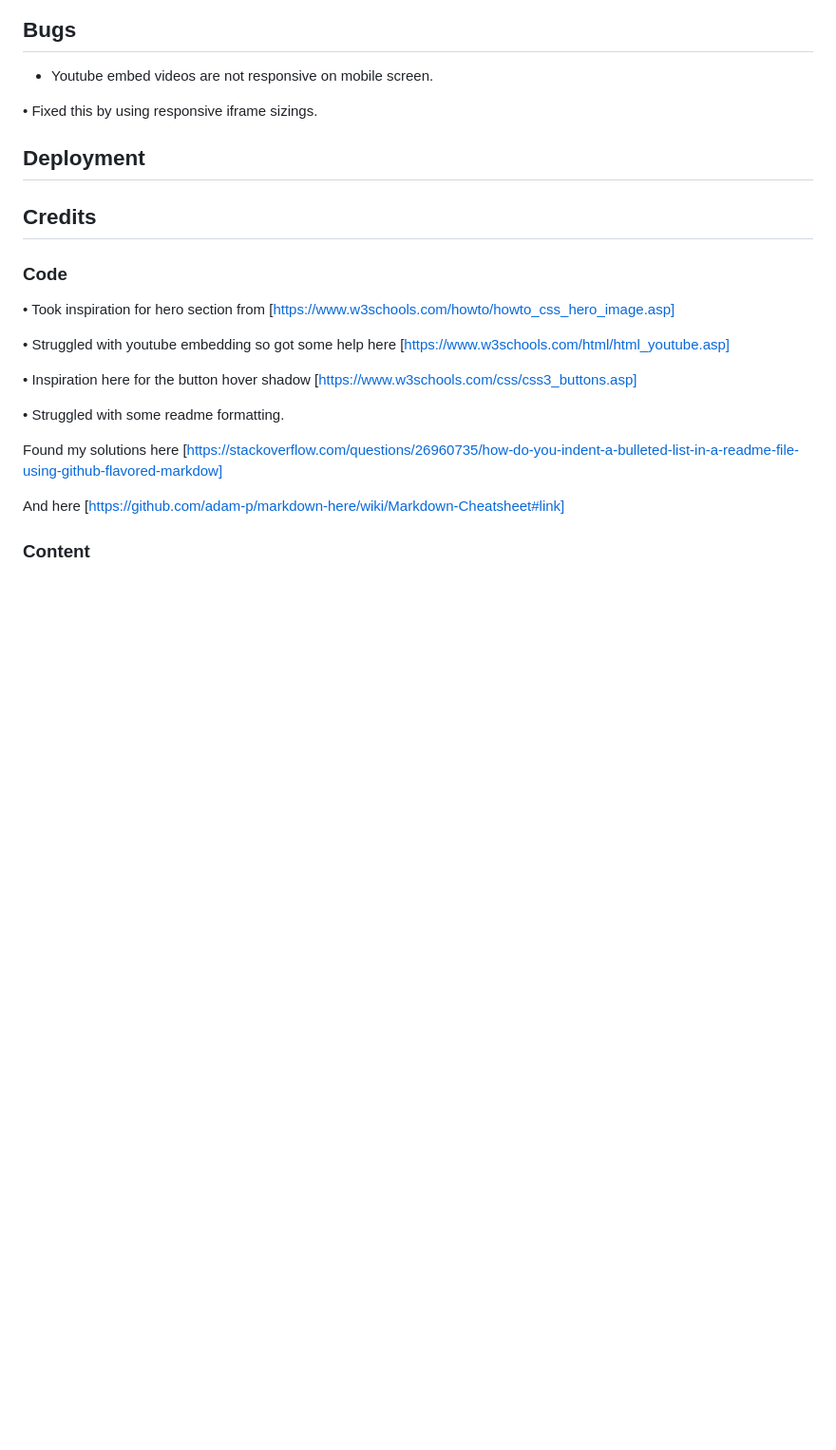
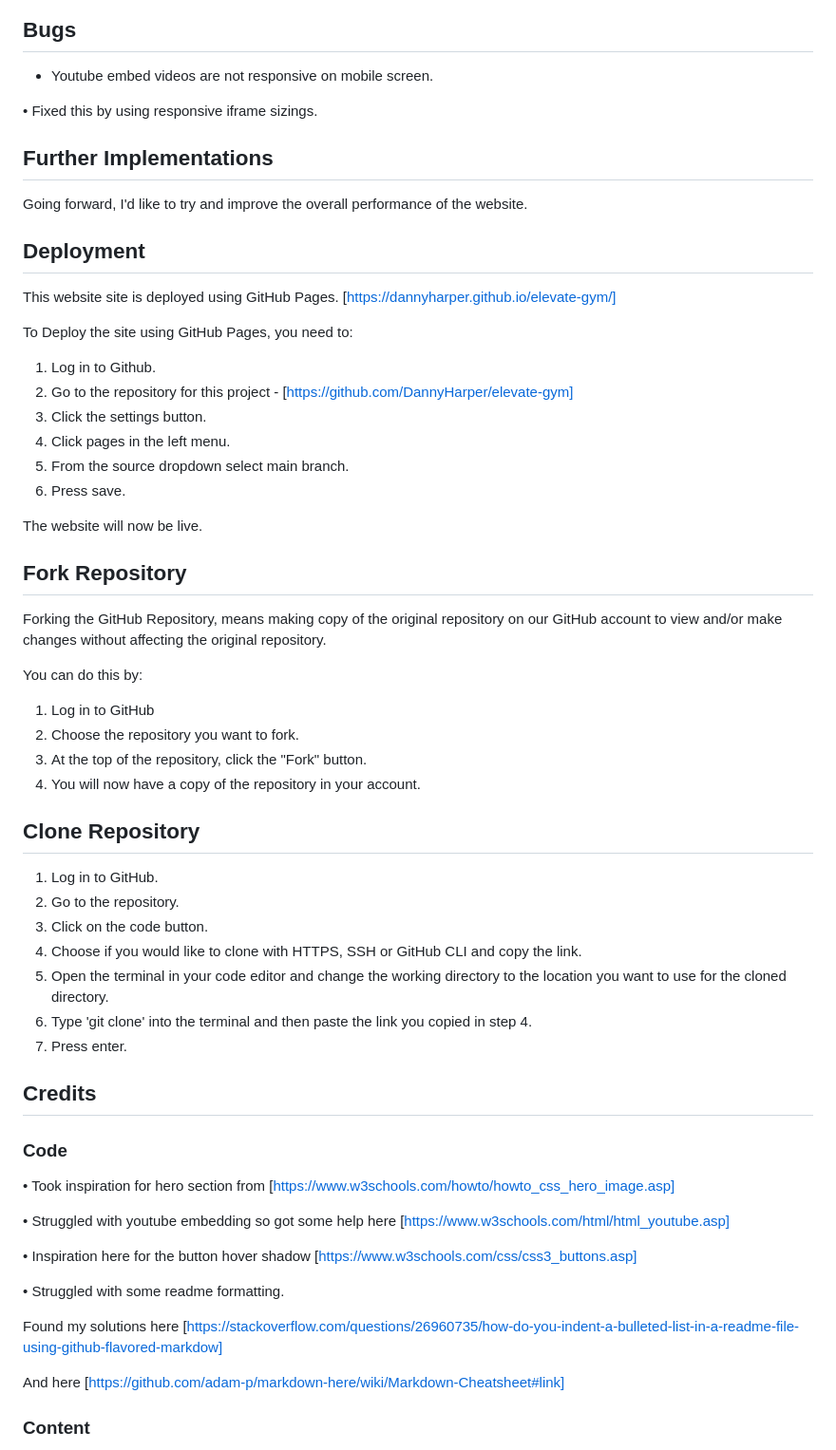
Before and after one commit to DannyHarper/elevate-gym, a Markdown page: README.md, the part around the change. Shown: that part at 95% size. Rendered like a GitHub page; blank space fills up the shorter version.

Commit message:
Docs: Added deployment details

```diff
--- a/README.md
+++ b/README.md
@@ -159,9 +159,49 @@ Lighthouse
 
 • Fixed this by using responsive iframe sizings.
 
+## Further Implementations
+
+Going forward, I'd like to try and improve the overall performance of the website.
 
 
 ## Deployment
+
+This website site is deployed using GitHub Pages. [https://dannyharper.github.io/elevate-gym/]
+
+To Deploy the site using GitHub Pages, you need to:
+
+1. Log in to Github.
+2. Go to the repository for this project - [https://github.com/DannyHarper/elevate-gym]
+3. Click the settings button.
+3. Click pages in the left menu.
+4. From the source dropdown select main branch.
+5. Press save.
+
+
+The website will now be live.
+
+
+## Fork Repository
+
+Forking the GitHub Repository, means making copy of the original repository on our GitHub account to view and/or make changes without affecting the original repository.
+
+You can do this by:
+
+1. Log in to GitHub
+2. Choose the repository you want to fork.
+3. At the top of the repository, click the "Fork" button.
+4. You will now have a copy of the repository in your account.
+
+## Clone Repository
+
+1. Log in to GitHub.
+2. Go to the repository.
+3. Click on the code button.
+4. Choose if you would like to clone with HTTPS, SSH or GitHub CLI and copy the link.
+4. Open the terminal in your code editor and change the working directory to the location you want to use for the cloned directory.
+5. Type 'git clone' into the terminal and then paste the link you copied in step 4.
+6. Press enter.
+
 
 ## Credits
 
```
